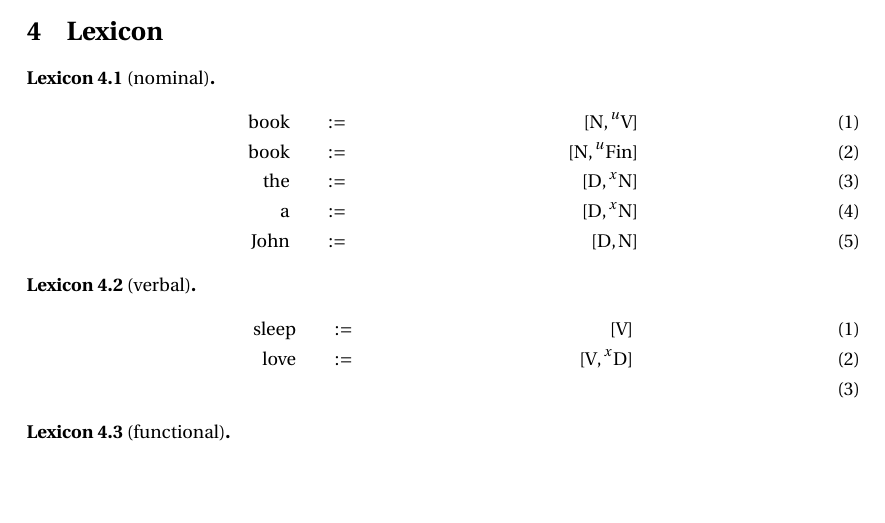
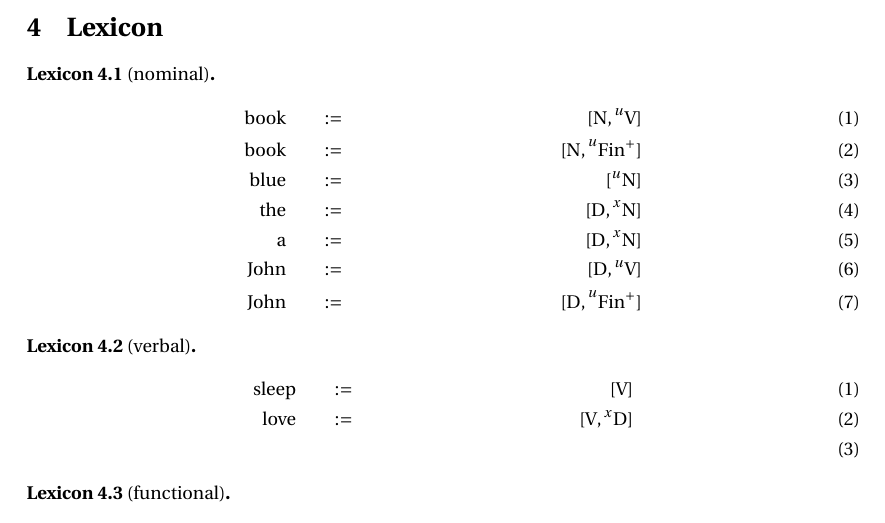
Before and after one commit to umutozge/theoretical-linguistics, a LaTeX document (grammars/eng/eng.tex): part of page 2 of 2, cut so that both start at the same text, the shorter picture padded with empty space. Compiled offline with pdfLaTeX.

Commit message:
grammars updated

```diff
--- a/grammars/eng/eng.tex
+++ b/grammars/eng/eng.tex
@@ -97,10 +97,12 @@ structures, where the value of an attribute is also a feature structure.
 \begin{glexicon}[nominal]
 \begin{align}
 \syndef{book}{[N,\un{V}]}\\
-\syndef{book}{[N,\un{Fin}]}\\
+\syndef{book}{[N,\un{Fin^+}]}\\
+\syndef{blue}{[\un{N}]}\\
 \syndef{the}{[D,\ux{N}]}\\
 \syndef{a}{[D,\ux{N}]}\\
-\syndef{John}{[D,N]}
+\syndef{John}{[D,\un{V}]}\\
+\syndef{John}{[D,\un{Fin^+}]}
 \end{align}
 \end{glexicon}
 
```
Also changed, not shown: grammars/eng/eng.pdf.
